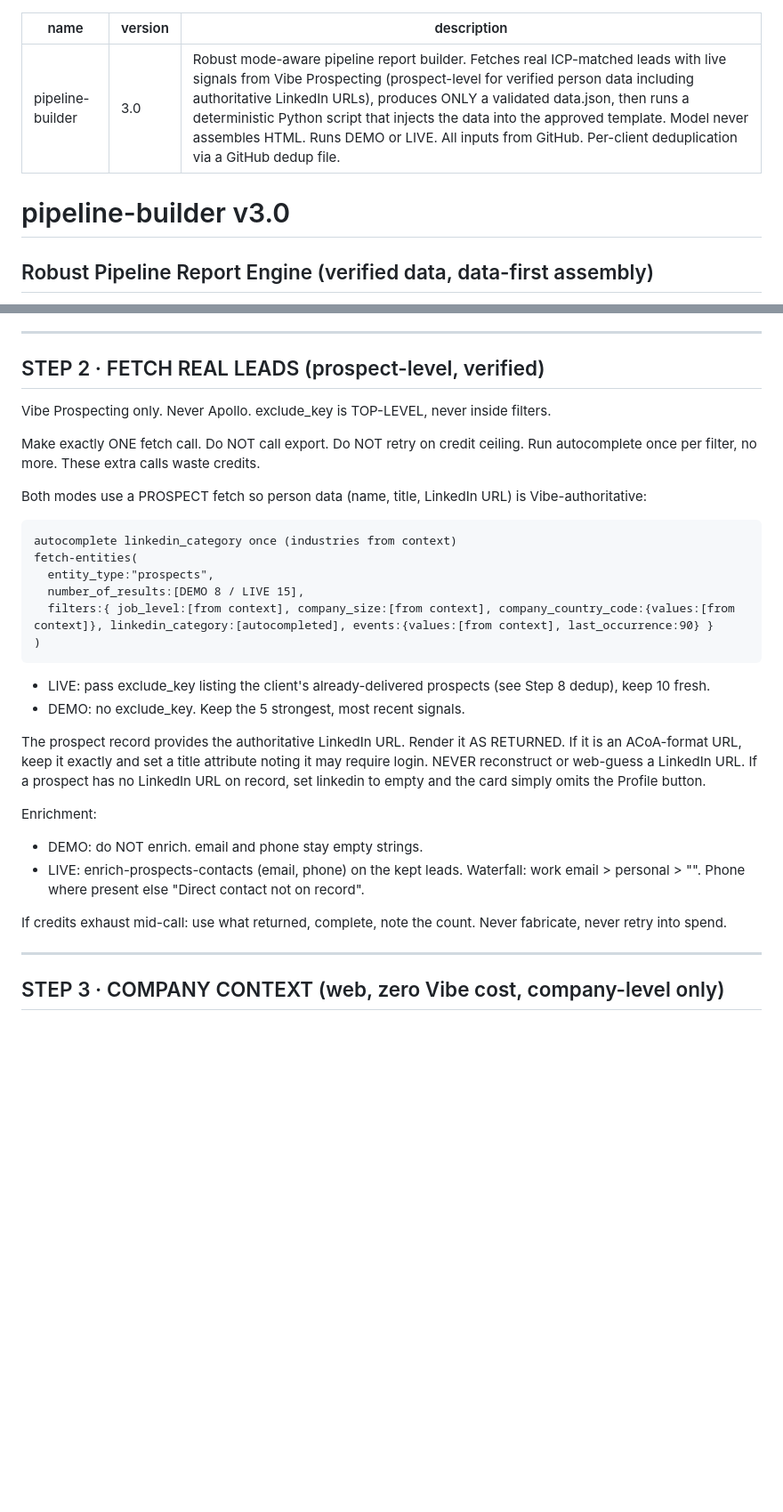
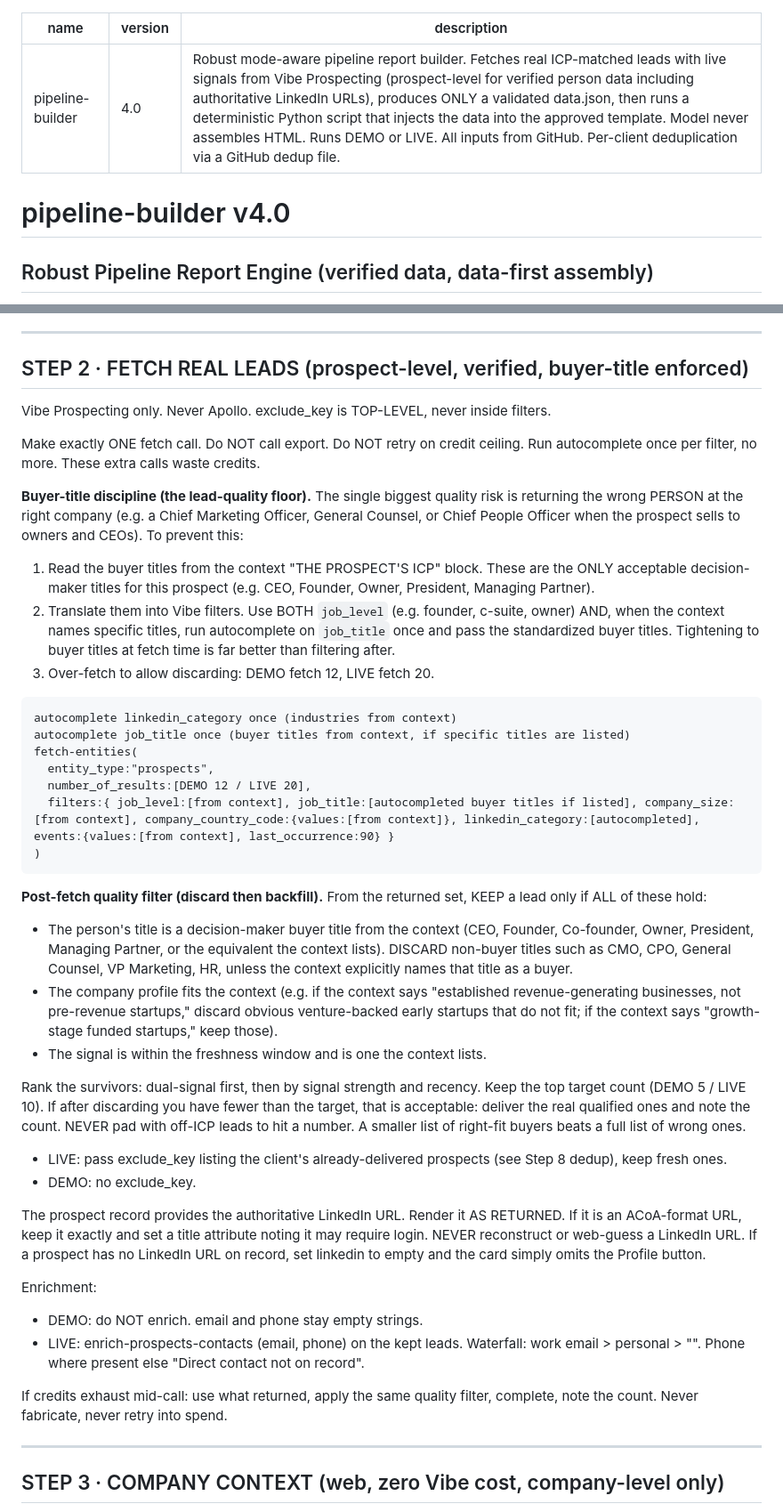
Before and after one commit to pinkiousme/authority-infra, a Markdown page: skills/pipeline-builder.md, 2 parts joined by grey strips. Shown at 89% size. Rendered like a GitHub page; blank space fills up the shorter version.

Commit message:
Skill v4: buyer-title quality floor, signal weighting, one-write deploy rule, discard-and-backfill

````diff
--- a/skills/pipeline-builder.md
+++ b/skills/pipeline-builder.md
@@ -1,10 +1,10 @@
 ---
 name: pipeline-builder
-version: 3.0
+version: 4.0
 description: "Robust mode-aware pipeline report builder. Fetches real ICP-matched leads with live signals from Vibe Prospecting (prospect-level for verified person data including authoritative LinkedIn URLs), produces ONLY a validated data.json, then runs a deterministic Python script that injects the data into the approved template. Model never assembles HTML. Runs DEMO or LIVE. All inputs from GitHub. Per-client deduplication via a GitHub dedup file."
 ---
 
-# pipeline-builder v3.0
+# pipeline-builder v4.0
 ## Robust Pipeline Report Engine (verified data, data-first assembly)
 
 Architecture principle: the model produces only a small validated JSON object. A deterministic Python script (build_report.py) injects it into the approved template with guaranteed-correct escaping. The model never writes HTML. Worst case is a data issue caught by validation, never a broken page.
@@ -44,22 +44,36 @@ Missing context: STOP. Never fabricate.
 
 ---
 
-## STEP 2 · FETCH REAL LEADS (prospect-level, verified)
+## STEP 2 · FETCH REAL LEADS (prospect-level, verified, buyer-title enforced)
 Vibe Prospecting only. Never Apollo. exclude_key is TOP-LEVEL, never inside filters.
 
 Make exactly ONE fetch call. Do NOT call export. Do NOT retry on credit ceiling. Run autocomplete once per filter, no more. These extra calls waste credits.
 
-Both modes use a PROSPECT fetch so person data (name, title, LinkedIn URL) is Vibe-authoritative:
+**Buyer-title discipline (the lead-quality floor).** The single biggest quality risk is returning the wrong PERSON at the right company (e.g. a Chief Marketing Officer, General Counsel, or Chief People Officer when the prospect sells to owners and CEOs). To prevent this:
+
+1. Read the buyer titles from the context "THE PROSPECT'S ICP" block. These are the ONLY acceptable decision-maker titles for this prospect (e.g. CEO, Founder, Owner, President, Managing Partner).
+2. Translate them into Vibe filters. Use BOTH `job_level` (e.g. founder, c-suite, owner) AND, when the context names specific titles, run autocomplete on `job_title` once and pass the standardized buyer titles. Tightening to buyer titles at fetch time is far better than filtering after.
+3. Over-fetch to allow discarding: DEMO fetch 12, LIVE fetch 20.
+
 ```
 autocomplete linkedin_category once (industries from context)
+autocomplete job_title once (buyer titles from context, if specific titles are listed)
 fetch-entities(
   entity_type:"prospects",
-  number_of_results:[DEMO 8 / LIVE 15],
-  filters:{ job_level:[from context], company_size:[from context], company_country_code:{values:[from context]}, linkedin_category:[autocompleted], events:{values:[from context], last_occurrence:90} }
+  number_of_results:[DEMO 12 / LIVE 20],
+  filters:{ job_level:[from context], job_title:[autocompleted buyer titles if listed], company_size:[from context], company_country_code:{values:[from context]}, linkedin_category:[autocompleted], events:{values:[from context], last_occurrence:90} }
 )
 ```
-- LIVE: pass exclude_key listing the client's already-delivered prospects (see Step 8 dedup), keep 10 fresh.
-- DEMO: no exclude_key. Keep the 5 strongest, most recent signals.
+
+**Post-fetch quality filter (discard then backfill).** From the returned set, KEEP a lead only if ALL of these hold:
+- The person's title is a decision-maker buyer title from the context (CEO, Founder, Co-founder, Owner, President, Managing Partner, or the equivalent the context lists). DISCARD non-buyer titles such as CMO, CPO, General Counsel, VP Marketing, HR, unless the context explicitly names that title as a buyer.
+- The company profile fits the context (e.g. if the context says "established revenue-generating businesses, not pre-revenue startups," discard obvious venture-backed early startups that do not fit; if the context says "growth-stage funded startups," keep those).
+- The signal is within the freshness window and is one the context lists.
+
+Rank the survivors: dual-signal first, then by signal strength and recency. Keep the top target count (DEMO 5 / LIVE 10). If after discarding you have fewer than the target, that is acceptable: deliver the real qualified ones and note the count. NEVER pad with off-ICP leads to hit a number. A smaller list of right-fit buyers beats a full list of wrong ones.
+
+- LIVE: pass exclude_key listing the client's already-delivered prospects (see Step 8 dedup), keep fresh ones.
+- DEMO: no exclude_key.
 
 The prospect record provides the authoritative LinkedIn URL. Render it AS RETURNED. If it is an ACoA-format URL, keep it exactly and set a title attribute noting it may require login. NEVER reconstruct or web-guess a LinkedIn URL. If a prospect has no LinkedIn URL on record, set linkedin to empty and the card simply omits the Profile button.
 
@@ -67,7 +81,7 @@ Enrichment:
 - DEMO: do NOT enrich. email and phone stay empty strings.
 - LIVE: enrich-prospects-contacts (email, phone) on the kept leads. Waterfall: work email > personal > "". Phone where present else "Direct contact not on record".
 
-If credits exhaust mid-call: use what returned, complete, note the count. Never fabricate, never retry into spend.
+If credits exhaust mid-call: use what returned, apply the same quality filter, complete, note the count. Never fabricate, never retry into spend.
 
 ---
 
````
Also changed, not shown: other parts of skills/pipeline-builder.md (+16 -7 lines).
